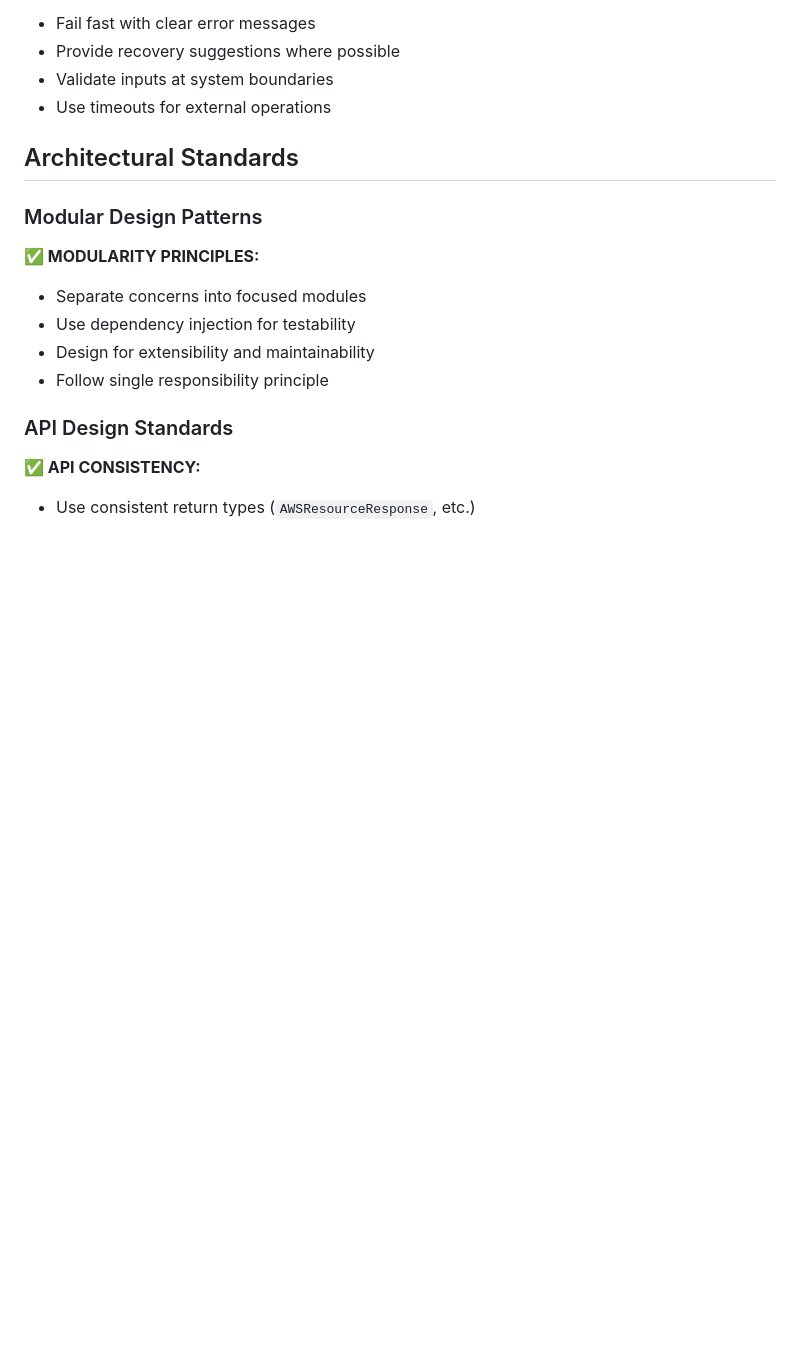
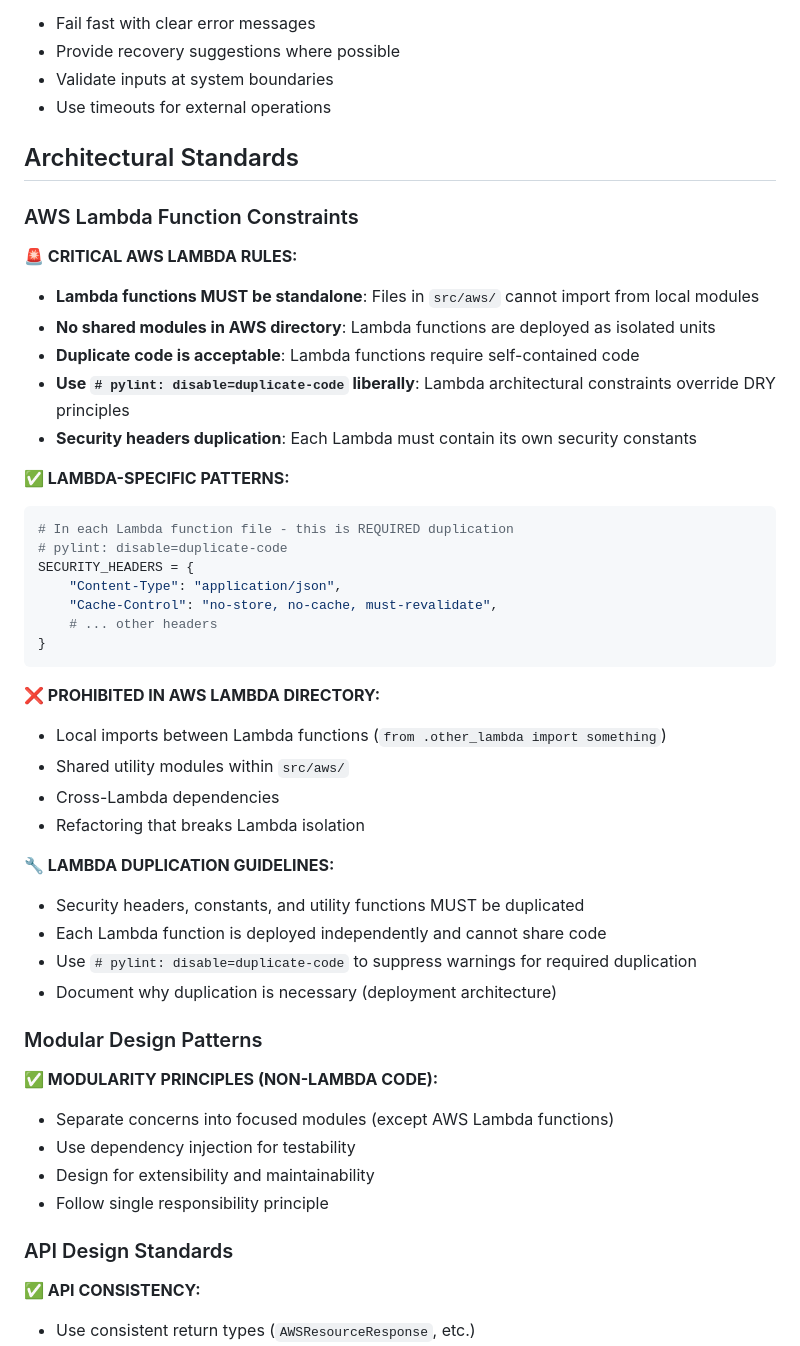
Before and after one commit to jshessen/ha-external-connector, a Markdown page: .github/PROJECT_STANDARDS.md, the part around the change printed below. Drawn GitHub-style; blank space fills up the shorter version.

````diff
--- a/.github/PROJECT_STANDARDS.md
+++ b/.github/PROJECT_STANDARDS.md
@@ -184,11 +190,47 @@ ALEXA_SECRET = "hardcoded-secret-123"  # ❌ Security violation
 
 ## Architectural Standards
 
+### AWS Lambda Function Constraints
+
+**🚨 CRITICAL AWS LAMBDA RULES:**
+
+- **Lambda functions MUST be standalone**: Files in `src/aws/` cannot import from local modules
+- **No shared modules in AWS directory**: Lambda functions are deployed as isolated units
+- **Duplicate code is acceptable**: Lambda functions require self-contained code
+- **Use `# pylint: disable=duplicate-code` liberally**: Lambda architectural constraints override DRY principles
+- **Security headers duplication**: Each Lambda must contain its own security constants
+
+**✅ LAMBDA-SPECIFIC PATTERNS:**
+
+```python
+# In each Lambda function file - this is REQUIRED duplication
+# pylint: disable=duplicate-code
+SECURITY_HEADERS = {
+    "Content-Type": "application/json",
+    "Cache-Control": "no-store, no-cache, must-revalidate",
+    # ... other headers
+}
+```
+
+**❌ PROHIBITED IN AWS LAMBDA DIRECTORY:**
+
+- Local imports between Lambda functions (`from .other_lambda import something`)
+- Shared utility modules within `src/aws/`
+- Cross-Lambda dependencies
+- Refactoring that breaks Lambda isolation
+
+**🔧 LAMBDA DUPLICATION GUIDELINES:**
+
+- Security headers, constants, and utility functions MUST be duplicated
+- Each Lambda function is deployed independently and cannot share code
+- Use `# pylint: disable=duplicate-code` to suppress warnings for required duplication
+- Document why duplication is necessary (deployment architecture)
+
 ### Modular Design Patterns
 
-**✅ MODULARITY PRINCIPLES:**
+**✅ MODULARITY PRINCIPLES (NON-LAMBDA CODE):**
 
-- Separate concerns into focused modules
+- Separate concerns into focused modules (except AWS Lambda functions)
 - Use dependency injection for testability
 - Design for extensibility and maintainability
 - Follow single responsibility principle
````
Also changed, not shown: other parts of .github/PROJECT_STANDARDS.md (+7 -1 lines).
